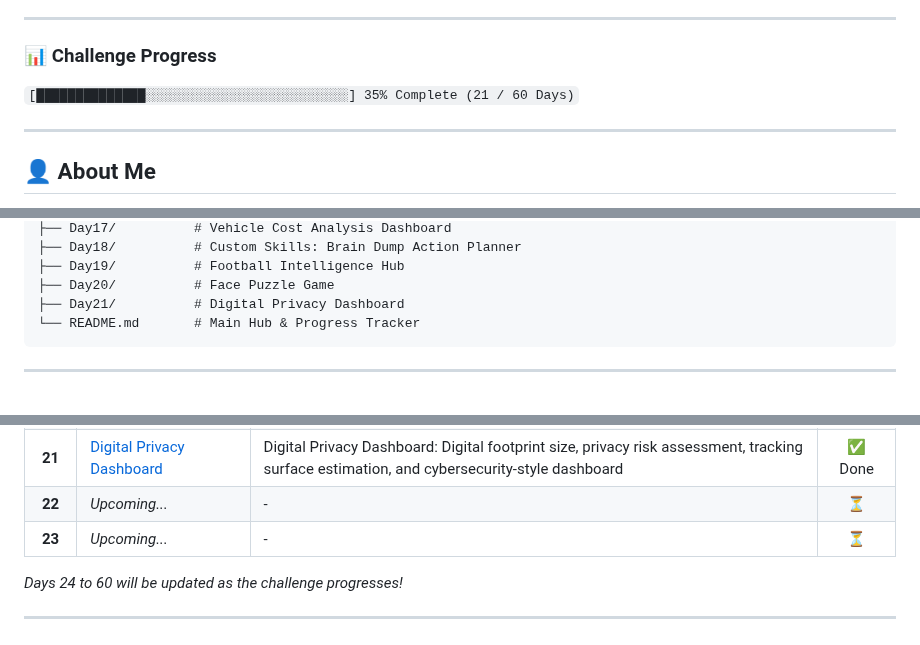
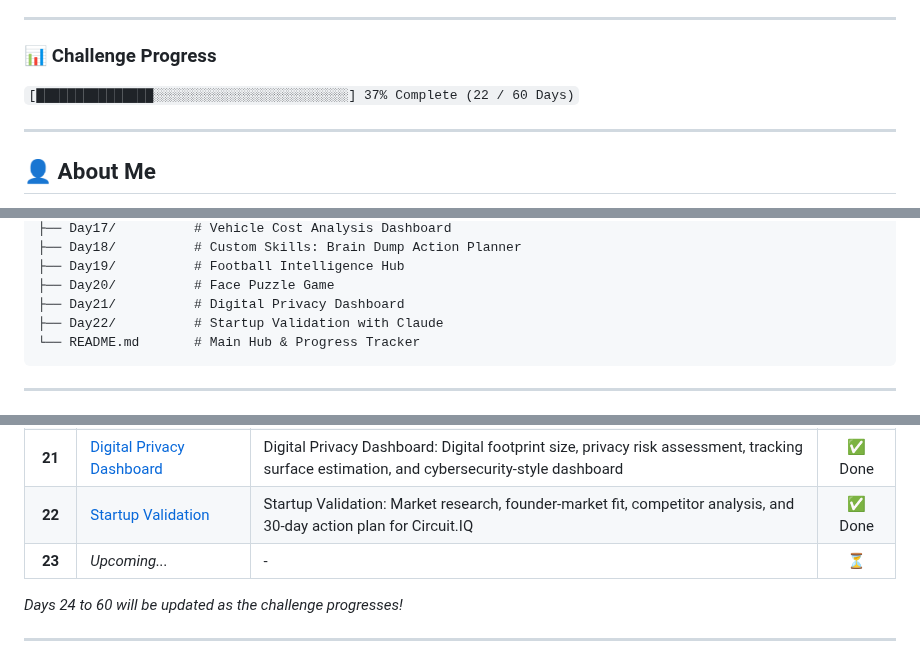
Before and after one commit to Anayat-bhat/60-days-of-ai, a Markdown page: README.md, 3 parts joined by grey strips. Rendered like a GitHub page.

````diff
--- a/README.md
+++ b/README.md
@@ -5,7 +5,7 @@ Welcome to my **60 Days of AI** repository! This is a dedicated learning journey
 ---
 
 ### 📊 Challenge Progress
-`[██████████████░░░░░░░░░░░░░░░░░░░░░░░░░░] 35% Complete (21 / 60 Days)`
+`[███████████████░░░░░░░░░░░░░░░░░░░░░░░░░] 37% Complete (22 / 60 Days)`
 
 ---
 
@@ -64,6 +64,7 @@ Welcome to my **60 Days of AI** repository! This is a dedicated learning journey
 ├── Day19/          # Football Intelligence Hub
 ├── Day20/          # Face Puzzle Game
 ├── Day21/          # Digital Privacy Dashboard
+├── Day22/          # Startup Validation with Claude
 └── README.md       # Main Hub & Progress Tracker
 ```
 
@@ -96,7 +97,7 @@ Here is the log of my daily activities, projects, and key learnings. Click on an
 | **19** | [Football Intelligence Hub](Day19/day19.md) | Football Intelligence Hub: Sports analytics, FIFA World Cup predictions, IQ quiz, and personality profile | ✅ Done |
 | **20** | [Face Puzzle Game](Day20/day20.md) | Face Puzzle Game: Webcam capture, image processing, and drag-and-drop gameplay | ✅ Done |
 | **21** | [Digital Privacy Dashboard](Day21/day21.md) | Digital Privacy Dashboard: Digital footprint size, privacy risk assessment, tracking surface estimation, and cybersecurity-style dashboard | ✅ Done |
-| **22** | *Upcoming...* | - | ⏳ |
+| **22** | [Startup Validation](Day22/day22.md) | Startup Validation: Market research, founder-market fit, competitor analysis, and 30-day action plan for Circuit.IQ | ✅ Done |
 | **23** | *Upcoming...* | - | ⏳ |
 
 *Days 24 to 60 will be updated as the challenge progresses!*
````
